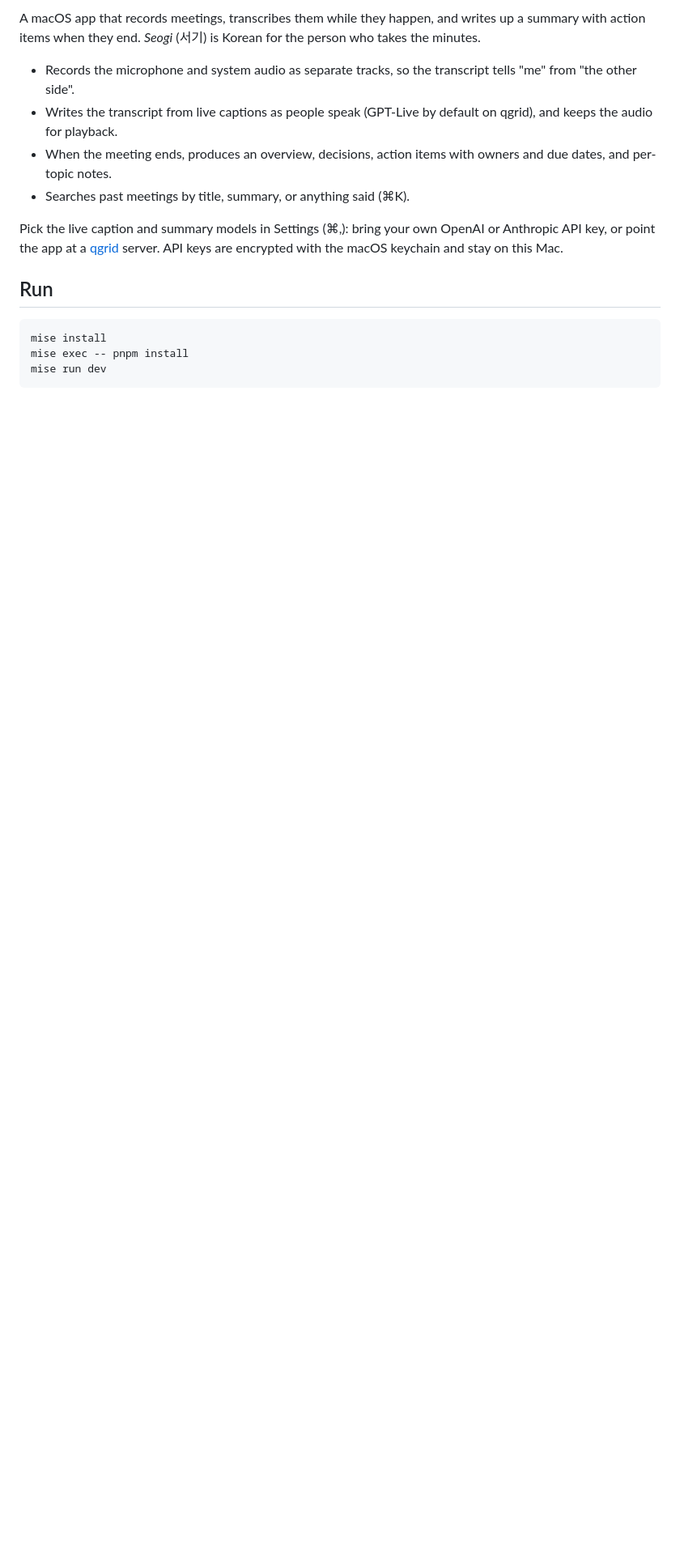
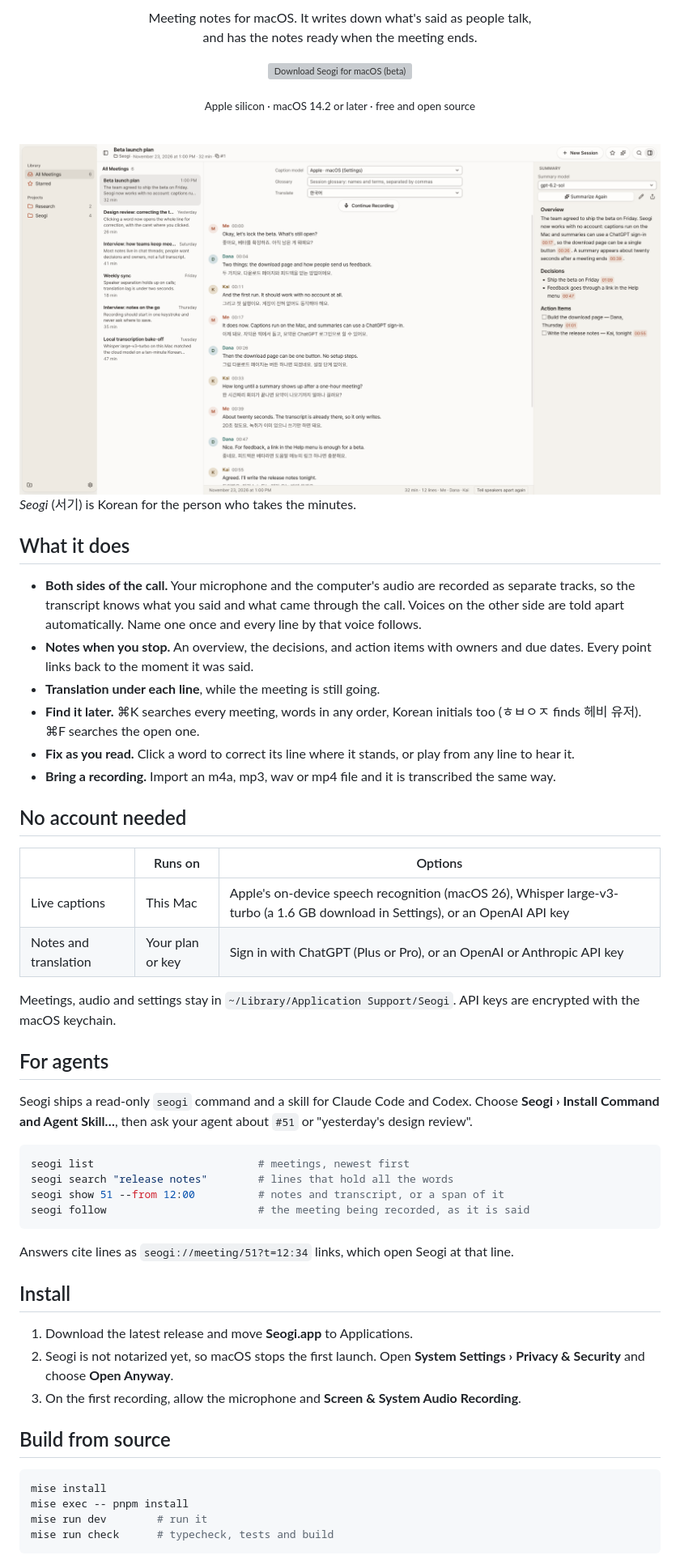
Before and after one commit to DongSeonYoo/seogi, a Markdown page: README.md, the part around one of its changes. Shown at 81% size. Rendered like a GitHub page; pictures changed too: assets/readme/screenshot-light.png (added); blank space fills up the shorter version; grey boxes are pictures that could not be loaded.

Commit message:
docs(readme): rewrite the README around a screenshot and a download button
A short pitch, a download button for the latest release, and the app in light and dark
(a demo meeting, not real data). Then what it does, what runs where with no account, the
seogi command for agents, install steps for an app that is not notarized yet, and building
from source.

````diff
--- a/README.md
+++ b/README.md
@@ -2,18 +2,71 @@
 
-A macOS app that records meetings, transcribes them while they happen, and writes up a summary with action items when they end. *Seogi* (서기) is Korean for the person who takes the minutes.
+<p align="center">
+  Meeting notes for macOS. It writes down what's said as people talk,<br>
+  and has the notes ready when the meeting ends.
+</p>
 
-- Records the microphone and system audio as separate tracks, so the transcript tells "me" from "the other side".
-- Writes the transcript from live captions as people speak (GPT-Live by default on qgrid), and keeps the audio for playback.
-- When the meeting ends, produces an overview, decisions, action items with owners and due dates, and per-topic notes.
-- Searches past meetings by title, summary, or anything said (⌘K).
+<p align="center">
+  <a href="https://github.com/DongSeonYoo/seogi/releases/latest"><img src="assets/readme/download-macos.svg" width="232" alt="Download Seogi for macOS (beta)"></a>
+</p>
 
-Pick the live caption and summary models in Settings (⌘,): bring your own OpenAI or Anthropic API key, or point the app at a [qgrid](https://github.com/cartanova-ai/qgrid) server. API keys are encrypted with the macOS keychain and stay on this Mac.
+<p align="center">
+  <sub>Apple silicon · macOS 14.2 or later · free and open source</sub>
+</p>
 
-## Run
+<br>
+
+<picture>
+  <source media="(prefers-color-scheme: dark)" srcset="assets/readme/screenshot-dark.png">
+  <img src="assets/readme/screenshot-light.png" alt="Seogi with a meeting open: the meeting list, the transcript with a Korean translation under each line, and the notes with decisions and action items">
+</picture>
+
+<br>
+
+*Seogi* (서기) is Korean for the person who takes the minutes.
+
+## What it does
+
+- **Both sides of the call.** Your microphone and the computer's audio are recorded as separate tracks, so the transcript knows what you said and what came through the call. Voices on the other side are told apart automatically. Name one once and every line by that voice follows.
+- **Notes when you stop.** An overview, the decisions, and action items with owners and due dates. Every point links back to the moment it was said.
+- **Translation under each line**, while the meeting is still going.
+- **Find it later.** ⌘K searches every meeting, words in any order, Korean initials too (ㅎㅂㅇㅈ finds 헤비 유저). ⌘F searches the open one.
+- **Fix as you read.** Click a word to correct its line where it stands, or play from any line to hear it.
+- **Bring a recording.** Import an m4a, mp3, wav or mp4 file and it is transcribed the same way.
+
+## No account needed
+
+| | Runs on | Options |
+|---|---|---|
+| Live captions | This Mac | Apple's on-device speech recognition (macOS 26), Whisper large-v3-turbo (a 1.6 GB download in Settings), or an OpenAI API key |
+| Notes and translation | Your plan or key | Sign in with ChatGPT (Plus or Pro), or an OpenAI or Anthropic API key |
+
+Meetings, audio and settings stay in `~/Library/Application Support/Seogi`. API keys are encrypted with the macOS keychain.
+
+## For agents
+
+Seogi ships a read-only `seogi` command and a skill for Claude Code and Codex. Choose **Seogi › Install Command and Agent Skill…**, then ask your agent about `#51` or "yesterday's design review".
+
+```sh
+seogi list                          # meetings, newest first
+seogi search "release notes"        # lines that hold all the words
+seogi show 51 --from 12:00          # notes and transcript, or a span of it
+seogi follow                        # the meeting being recorded, as it is said
+```
+
+Answers cite lines as `seogi://meeting/51?t=12:34` links, which open Seogi at that line.
+
+## Install
+
+1. Download the latest release and move **Seogi.app** to Applications.
+2. Seogi is not notarized yet, so macOS stops the first launch. Open **System Settings › Privacy & Security** and choose **Open Anyway**.
+3. On the first recording, allow the microphone and **Screen & System Audio Recording**.
+
+## Build from source
 
 ```sh
 mise install
 mise exec -- pnpm install
-mise run dev
+mise run dev        # run it
+mise run check      # typecheck, tests and build
 ```
 
````
Also changed, not shown: other parts of README.md (+4 -6 lines), assets/readme/screenshot-dark.png (added), 1 other file.
